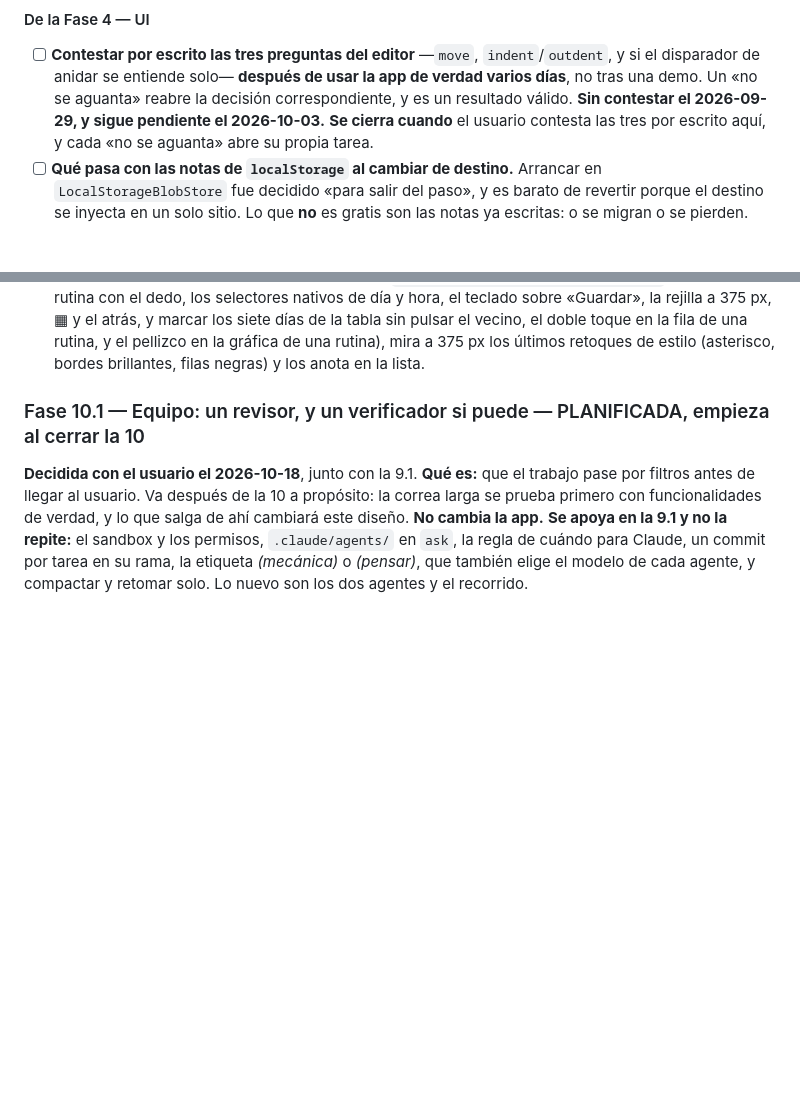
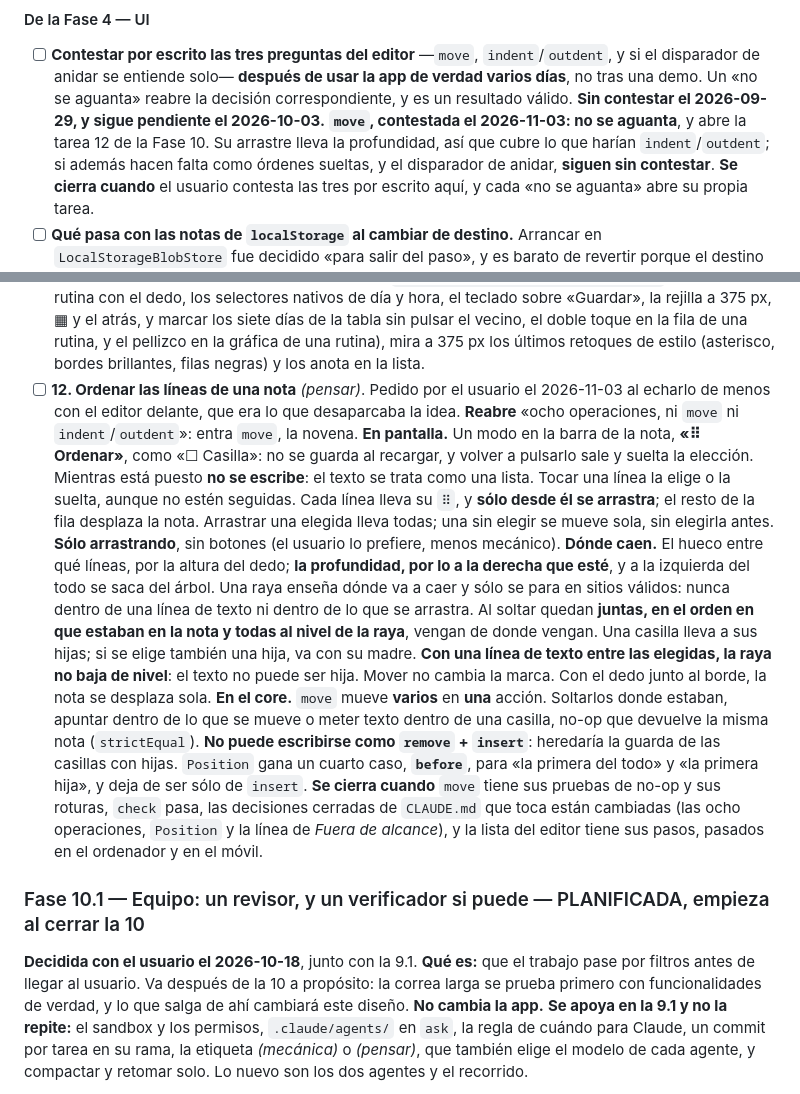
Before and after one commit to IldarTashtekov/ElNotas, a Markdown page: TAREAS.md, 2 parts joined by grey strips. Rendered like a GitHub page; blank space fills up the shorter version.

Commit message:
docs: planificar la tarea 12, ordenar las líneas de una nota
Co-Authored-By: Claude Opus 5.5 <noreply@anthropic.com>

```diff
--- a/TAREAS.md
+++ b/TAREAS.md
@@ -35,6 +35,9 @@ resumen, en `TERMINADAS.md`.
       disparador de anidar se entiende solo— **después de usar la app de verdad varios días**,
       no tras una demo. Un «no se aguanta» reabre la decisión correspondiente, y es un resultado
       válido. **Sin contestar el 2026-09-29, y sigue pendiente el 2026-10-03.**
+      **`move`, contestada el 2026-11-03: no se aguanta**, y abre la tarea 12 de la Fase 10. Su
+      arrastre lleva la profundidad, así que cubre lo que harían `indent`/`outdent`; si además
+      hacen falta como órdenes sueltas, y el disparador de anidar, **siguen sin contestar**.
       **Se cierra cuando** el usuario contesta las tres por escrito aquí, y cada «no se aguanta»
       abre su propia tarea.
 - [ ] **Qué pasa con las notas de `localStorage` al cambiar de destino.** Arrancar en
@@ -212,6 +215,32 @@ se plantea ahora, como tarea 7, antes de la documentación de cierre.
       y hora, el teclado sobre «Guardar», la rejilla a 375 px, ▦ y el atrás, y marcar los siete días de la
       tabla sin pulsar el vecino, el doble toque en la fila de una rutina, y el pellizco en la gráfica de una rutina), mira a 375 px los últimos retoques de estilo (asterisco, bordes
       brillantes, filas negras) y los anota en la lista.
+- [ ] **12. Ordenar las líneas de una nota** *(pensar)*. Pedido por el usuario el 2026-11-03 al
+      echarlo de menos con el editor delante, que era lo que desaparcaba la idea. **Reabre** «ocho
+      operaciones, ni `move` ni `indent`/`outdent`»: entra `move`, la novena.
+      **En pantalla.** Un modo en la barra de la nota, **«⠿ Ordenar»**, como «☐ Casilla»: no se
+      guarda al recargar, y volver a pulsarlo sale y suelta la elección. Mientras está puesto **no
+      se escribe**: el texto se trata como una lista. Tocar una línea la elige o la suelta, aunque
+      no estén seguidas. Cada línea lleva su `⠿`, y **sólo desde él se arrastra**; el resto de la
+      fila desplaza la nota. Arrastrar una elegida lleva todas; una sin elegir se mueve sola, sin
+      elegirla antes. **Sólo arrastrando**, sin botones (el usuario lo prefiere, menos mecánico).
+      **Dónde caen.** El hueco entre qué líneas, por la altura del dedo; **la profundidad, por lo
+      a la derecha que esté**, y a la izquierda del todo se saca del árbol. Una raya enseña dónde
+      va a caer y sólo se para en sitios válidos: nunca dentro de una línea de texto ni dentro de
+      lo que se arrastra. Al soltar quedan **juntas, en el orden en que estaban en la nota y todas
+      al nivel de la raya**, vengan de donde vengan. Una casilla lleva a sus hijas; si se elige
+      también una hija, va con su madre. **Con una línea de texto entre las elegidas, la raya no
+      baja de nivel**: el texto no puede ser hija. Mover no cambia la marca. Con el dedo junto al
+      borde, la nota se desplaza sola.
+      **En el core.** `move` mueve **varios** en **una** acción. Soltarlos donde estaban, apuntar
+      dentro de lo que se mueve o meter texto dentro de una casilla, no-op que devuelve la misma
+      nota (`strictEqual`). **No puede escribirse como `remove` + `insert`**: heredaría la guarda
+      de las casillas con hijas. `Position` gana un cuarto caso, **`before`**, para «la primera del
+      todo» y «la primera hija», y deja de ser sólo de `insert`.
+      **Se cierra cuando** `move` tiene sus pruebas de no-op y sus roturas, `check` pasa, las
+      decisiones cerradas de `CLAUDE.md` que toca están cambiadas (las ocho operaciones, `Position`
+      y la línea de *Fuera de alcance*), y la lista del editor tiene sus pasos, pasados en el
+      ordenador y en el móvil.
 ### Fase 10.1 — Equipo: un revisor, y un verificador si puede — PLANIFICADA, empieza al cerrar la 10
 
 **Decidida con el usuario el 2026-10-18**, junto con la 9.1. **Qué es:** que el trabajo pase por
```
Also changed, not shown: other parts of TAREAS.md (+1 -1 lines).
